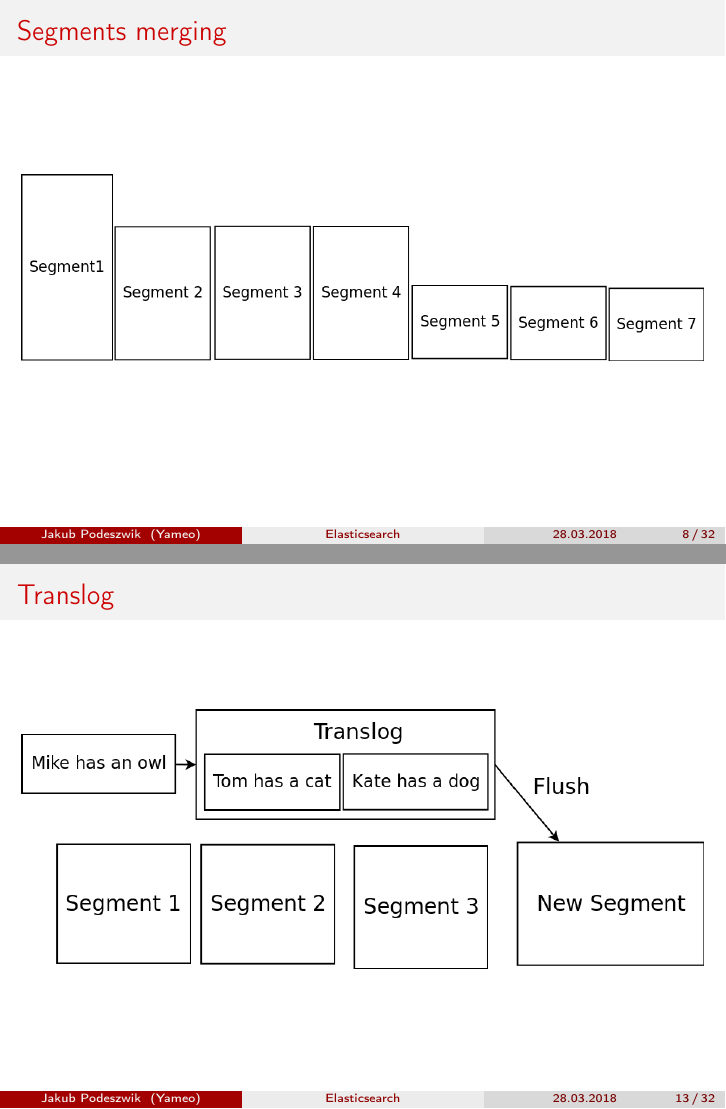
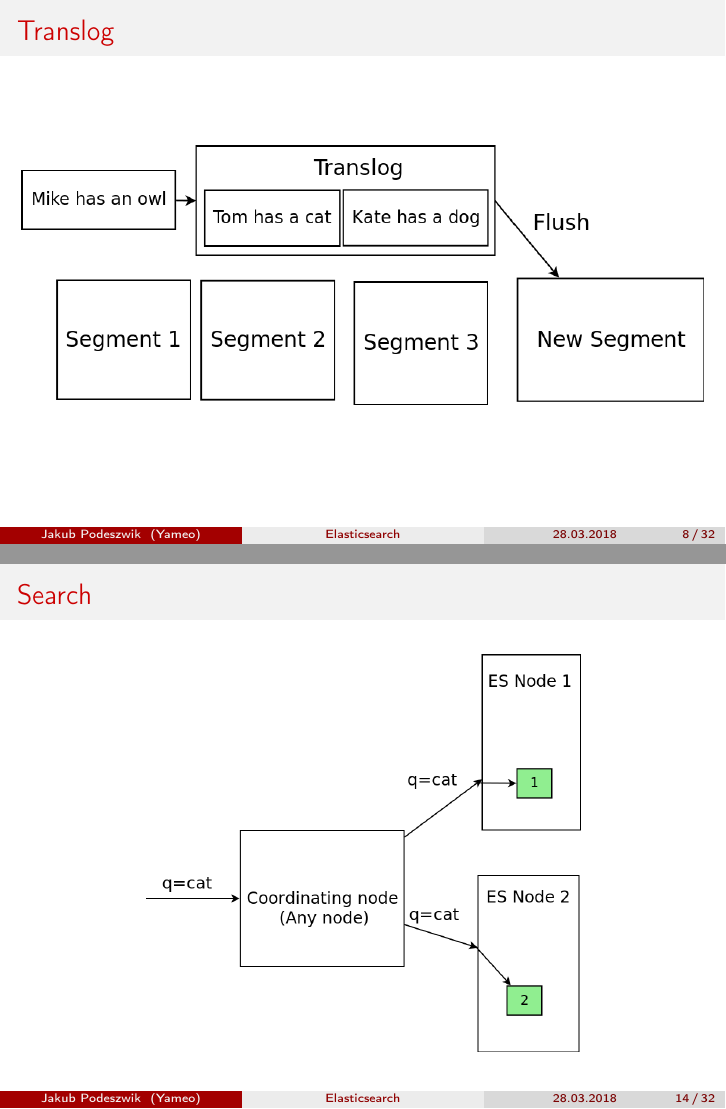
Before and after one commit to jpodeszwik/elasticsearch-bottom-up, LaTeX slides (elasticsearch.tex): pages 8 and 13 of 32 before the commit and pages 8 and 14 of 32 after it, joined at a grey line. Compiled offline with pdfLaTeX.

Commit message:
reordered slides

```diff
--- a/elasticsearch.tex
+++ b/elasticsearch.tex
@@ -87,6 +87,13 @@
 		\includegraphics[width=\textwidth,height=7cm,keepaspectratio=true]{lucene-index}
 	\end{figure}
 \end{frame}
+
+\begin{frame}{Translog}
+	\begin{figure}
+		\includegraphics[width=\textwidth,height=7cm,keepaspectratio=true]{translog}
+	\end{figure}
+\end{frame}
+
 \begin{frame}{Segments merging}
 	\begin{figure}
 		\includegraphics[width=\textwidth,height=7cm,keepaspectratio=true]{segments}
@@ -110,11 +117,6 @@
 \begin{frame}{Elasticsearch shard replicas}
 	\begin{figure}
 		\includegraphics[width=\textwidth,height=7cm,keepaspectratio=true]{elasticsearch-shard-replicas}
-	\end{figure}
-\end{frame}
-\begin{frame}{Translog}
-	\begin{figure}
-		\includegraphics[width=\textwidth,height=7cm,keepaspectratio=true]{translog}
 	\end{figure}
 \end{frame}
 \begin{frame}{Search}
```
Also changed, not shown: elasticsearch.pdf (added).
